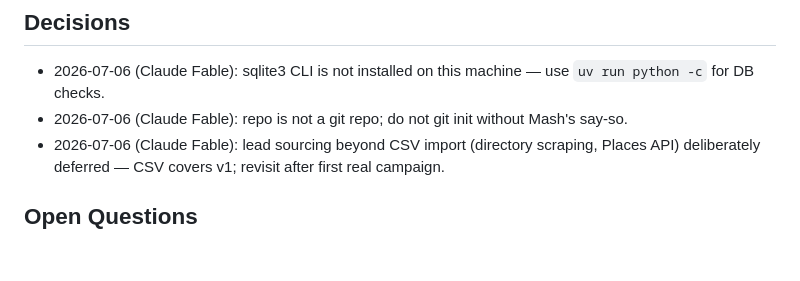
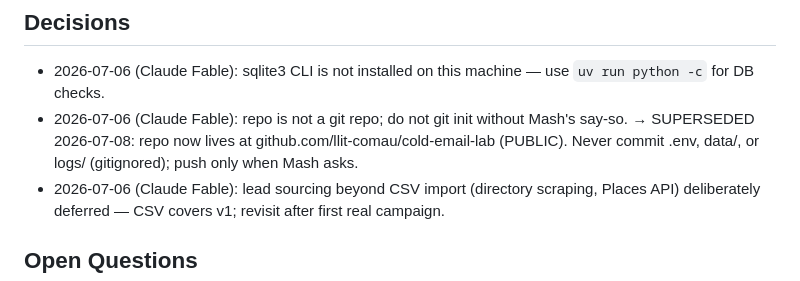
Before and after one commit to llit-comau/cold-email-lab, a Markdown page: AGENTS.md, the part around the change. GitHub-like rendering; blank space fills up the shorter version.

Commit message:
Note GitHub repo location in AGENTS.md decisions
Co-Authored-By: Claude Fable 5 <noreply@anthropic.com>

```diff
--- a/AGENTS.md
+++ b/AGENTS.md
@@ -141,7 +141,7 @@ Phase 7: `pipeline` renders with sample data; `dashboard` produces valid HTML.
 ## Decisions
 
 - 2026-07-06 (Claude Fable): sqlite3 CLI is not installed on this machine — use `uv run python -c` for DB checks.
-- 2026-07-06 (Claude Fable): repo is not a git repo; do not git init without Mash's say-so.
+- 2026-07-06 (Claude Fable): repo is not a git repo; do not git init without Mash's say-so. → SUPERSEDED 2026-07-08: repo now lives at github.com/llit-comau/cold-email-lab (PUBLIC). Never commit .env, data/, or logs/ (gitignored); push only when Mash asks.
 - 2026-07-06 (Claude Fable): lead sourcing beyond CSV import (directory scraping, Places API) deliberately deferred — CSV covers v1; revisit after first real campaign.
 
 ## Open Questions
```
